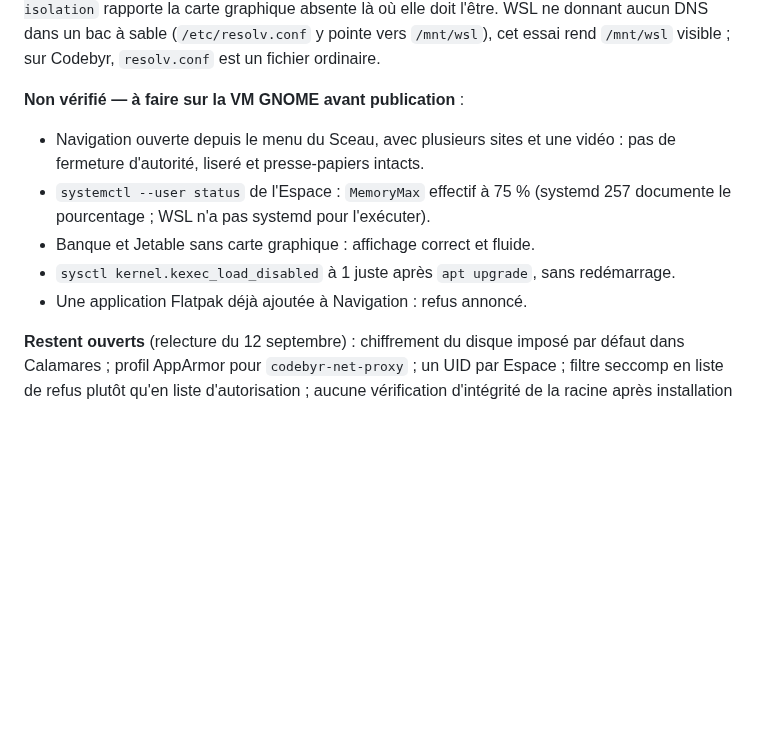
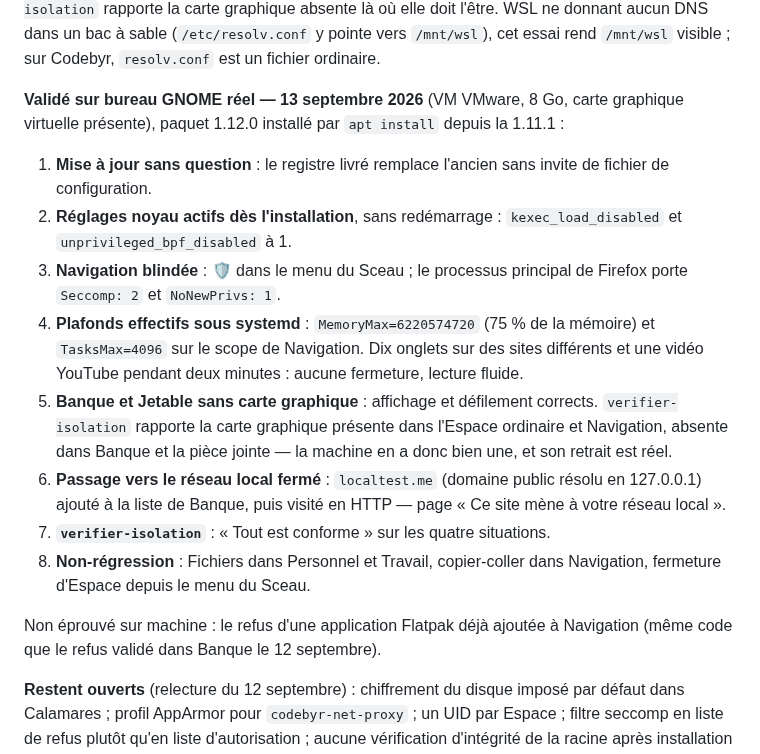
Before and after one commit to Romtouf/codebyr-os, a Markdown page: docs/securite-2026-09-12.md, the part around the change. Rendered like a GitHub page; blank space fills up the shorter version.

Commit message:
1.12.0 validée sur bureau GNOME réel
Paquet installé par apt sur une VM en 1.11.1. Réglages noyau actifs sans
redémarrage ; Firefox de Navigation sous seccomp (Seccomp: 2) ; plafonds
effectifs sous systemd (75 % de la mémoire, 4096 tâches) avec dix onglets
et une vidéo sans fermeture ; carte graphique présente dans Navigation et
absente de Banque et Jetable ; localtest.me, autorisé mais résolu en
127.0.0.1, refusé avec sa page d'explication ; verifier-isolation conforme.

Co-Authored-By: Claude Opus 5 <noreply@anthropic.com>

```diff
--- a/docs/securite-2026-09-12.md
+++ b/docs/securite-2026-09-12.md
@@ -265,15 +265,33 @@ aucun DNS dans un bac à sable (`/etc/resolv.conf` y pointe vers `/mnt/wsl`), ce
 essai rend `/mnt/wsl` visible ; sur Codebyr, `resolv.conf` est un fichier
 ordinaire.
 
-**Non vérifié — à faire sur la VM GNOME avant publication** :
-- Navigation ouverte depuis le menu du Sceau, avec plusieurs sites et une
-  vidéo : pas de fermeture d'autorité, liseré et presse-papiers intacts.
-- `systemctl --user status` de l'Espace : `MemoryMax` effectif à 75 %
-  (systemd 257 documente le pourcentage ; WSL n'a pas systemd pour l'exécuter).
-- Banque et Jetable sans carte graphique : affichage correct et fluide.
-- `sysctl kernel.kexec_load_disabled` à 1 juste après `apt upgrade`, sans
-  redémarrage.
-- Une application Flatpak déjà ajoutée à Navigation : refus annoncé.
+**Validé sur bureau GNOME réel — 13 septembre 2026** (VM VMware, 8 Go, carte
+graphique virtuelle présente), paquet 1.12.0 installé par `apt install` depuis
+la 1.11.1 :
+
+1. **Mise à jour sans question** : le registre livré remplace l'ancien sans
+   invite de fichier de configuration.
+2. **Réglages noyau actifs dès l'installation**, sans redémarrage :
+   `kexec_load_disabled` et `unprivileged_bpf_disabled` à 1.
+3. **Navigation blindée** : 🛡 dans le menu du Sceau ; le processus principal
+   de Firefox porte `Seccomp: 2` et `NoNewPrivs: 1`.
+4. **Plafonds effectifs sous systemd** : `MemoryMax=6220574720` (75 % de la
+   mémoire) et `TasksMax=4096` sur le scope de Navigation. Dix onglets sur des
+   sites différents et une vidéo YouTube pendant deux minutes : aucune
+   fermeture, lecture fluide.
+5. **Banque et Jetable sans carte graphique** : affichage et défilement
+   corrects. `verifier-isolation` rapporte la carte graphique présente dans
+   l'Espace ordinaire et Navigation, absente dans Banque et la pièce jointe —
+   la machine en a donc bien une, et son retrait est réel.
+6. **Passage vers le réseau local fermé** : `localtest.me` (domaine public
+   résolu en 127.0.0.1) ajouté à la liste de Banque, puis visité en HTTP —
+   page « Ce site mène à votre réseau local ».
+7. **`verifier-isolation`** : « Tout est conforme » sur les quatre situations.
+8. **Non-régression** : Fichiers dans Personnel et Travail, copier-coller
+   dans Navigation, fermeture d'Espace depuis le menu du Sceau.
+
+Non éprouvé sur machine : le refus d'une application Flatpak déjà ajoutée à
+Navigation (même code que le refus validé dans Banque le 12 septembre).
 
 **Restent ouverts** (relecture du 12 septembre) : chiffrement du disque imposé
 par défaut dans Calamares ; profil AppArmor pour `codebyr-net-proxy` ; un UID
```
